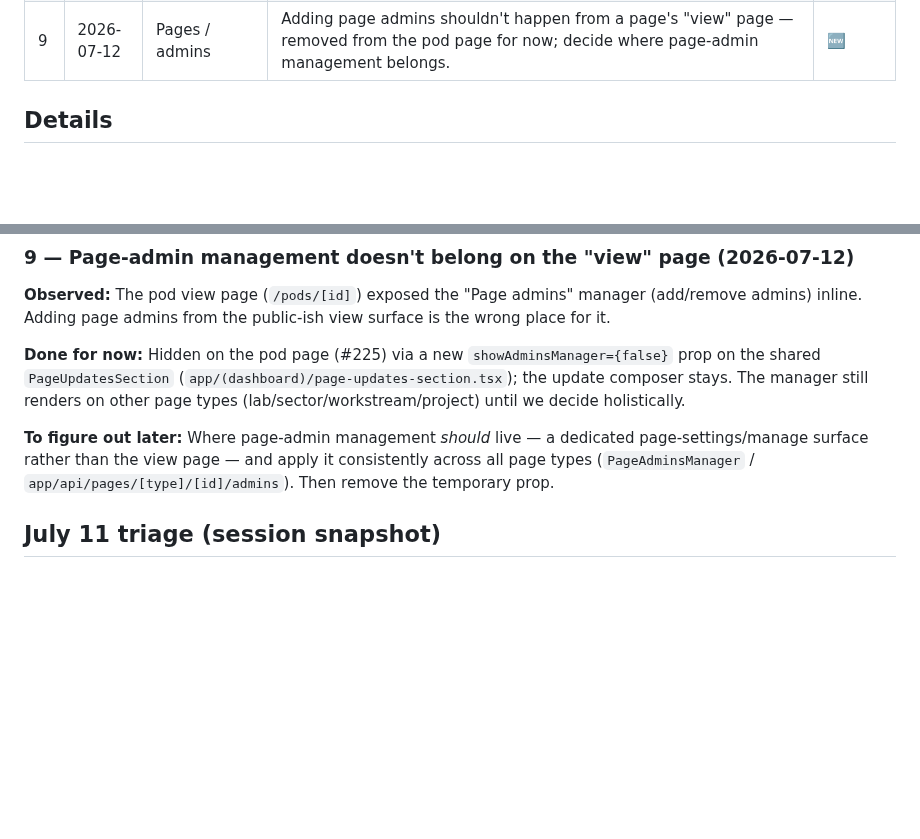
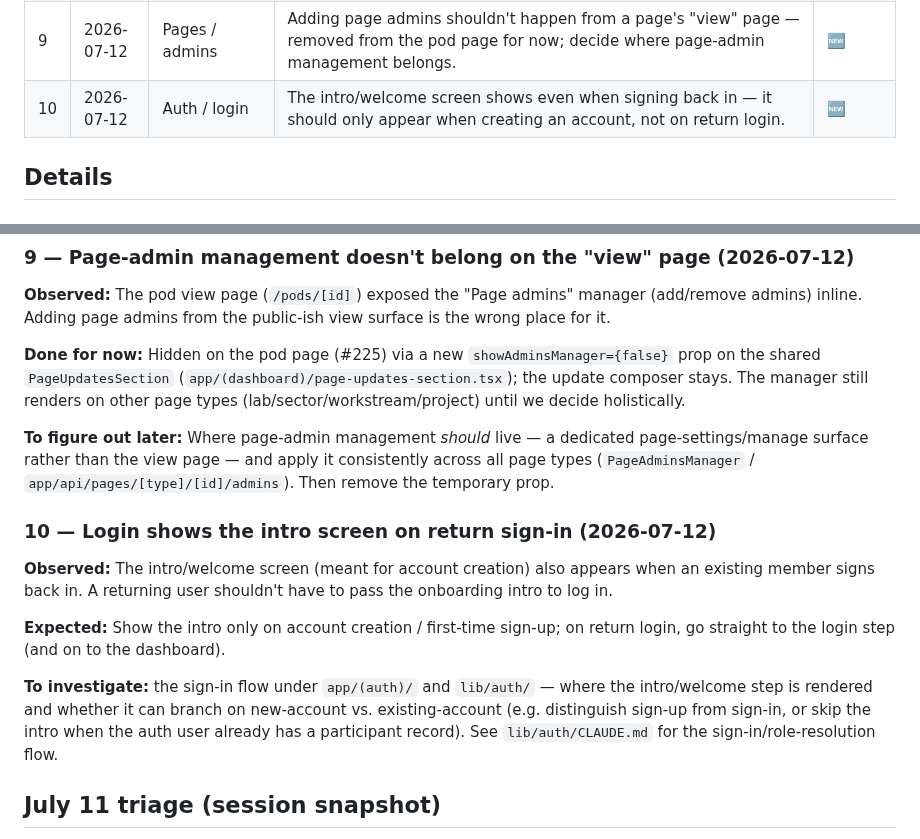
Before and after one commit to TheUpskillingLabs/OLOS, a Markdown page: docs/feedback-running-list.md, 2 parts joined by grey strips. Drawn GitHub-style; blank space fills up the shorter version.

Commit message:
docs(feedback): #10 login shows intro screen on return sign-in
Co-Authored-By: Claude Opus 4.8 (1M context) <noreply@anthropic.com>

```diff
--- a/docs/feedback-running-list.md
+++ b/docs/feedback-running-list.md
@@ -15,6 +15,7 @@ Status legend: 🆕 new · 🔍 needs-dedupe · ✅ addressed · ❌ won't-do
 | 7 | 2026-07-12 | Profile | Availability isn't populating in the profile after completing cycle registration — the availability captured during registration should carry through to the profile. | 🆕 |
 | 8 | 2026-07-12 | Dashboard | The "You're pre-registered" card is a dead end — it should link through to the cycle page. | 🆕 |
 | 9 | 2026-07-12 | Pages / admins | Adding page admins shouldn't happen from a page's "view" page — removed from the pod page for now; decide where page-admin management belongs. | 🆕 |
+| 10 | 2026-07-12 | Auth / login | The intro/welcome screen shows even when signing back in — it should only appear when creating an account, not on return login. | 🆕 |
 
 ## Details
 
@@ -92,6 +93,13 @@ Once a cycle flips `upcoming` → `active` (which is also when the problem-state
 **Done for now:** Hidden on the pod page (#225) via a new `showAdminsManager={false}` prop on the shared `PageUpdatesSection` (`app/(dashboard)/page-updates-section.tsx`); the update composer stays. The manager still renders on other page types (lab/sector/workstream/project) until we decide holistically.
 
 **To figure out later:** Where page-admin management *should* live — a dedicated page-settings/manage surface rather than the view page — and apply it consistently across all page types (`PageAdminsManager` / `app/api/pages/[type]/[id]/admins`). Then remove the temporary prop.
+
+### 10 — Login shows the intro screen on return sign-in (2026-07-12)
+**Observed:** The intro/welcome screen (meant for account creation) also appears when an existing member signs back in. A returning user shouldn't have to pass the onboarding intro to log in.
+
+**Expected:** Show the intro only on account creation / first-time sign-up; on return login, go straight to the login step (and on to the dashboard).
+
+**To investigate:** the sign-in flow under `app/(auth)/` and `lib/auth/` — where the intro/welcome step is rendered and whether it can branch on new-account vs. existing-account (e.g. distinguish sign-up from sign-in, or skip the intro when the auth user already has a participant record). See `lib/auth/CLAUDE.md` for the sign-in/role-resolution flow.
 
 ## July 11 triage (session snapshot)
 
```
